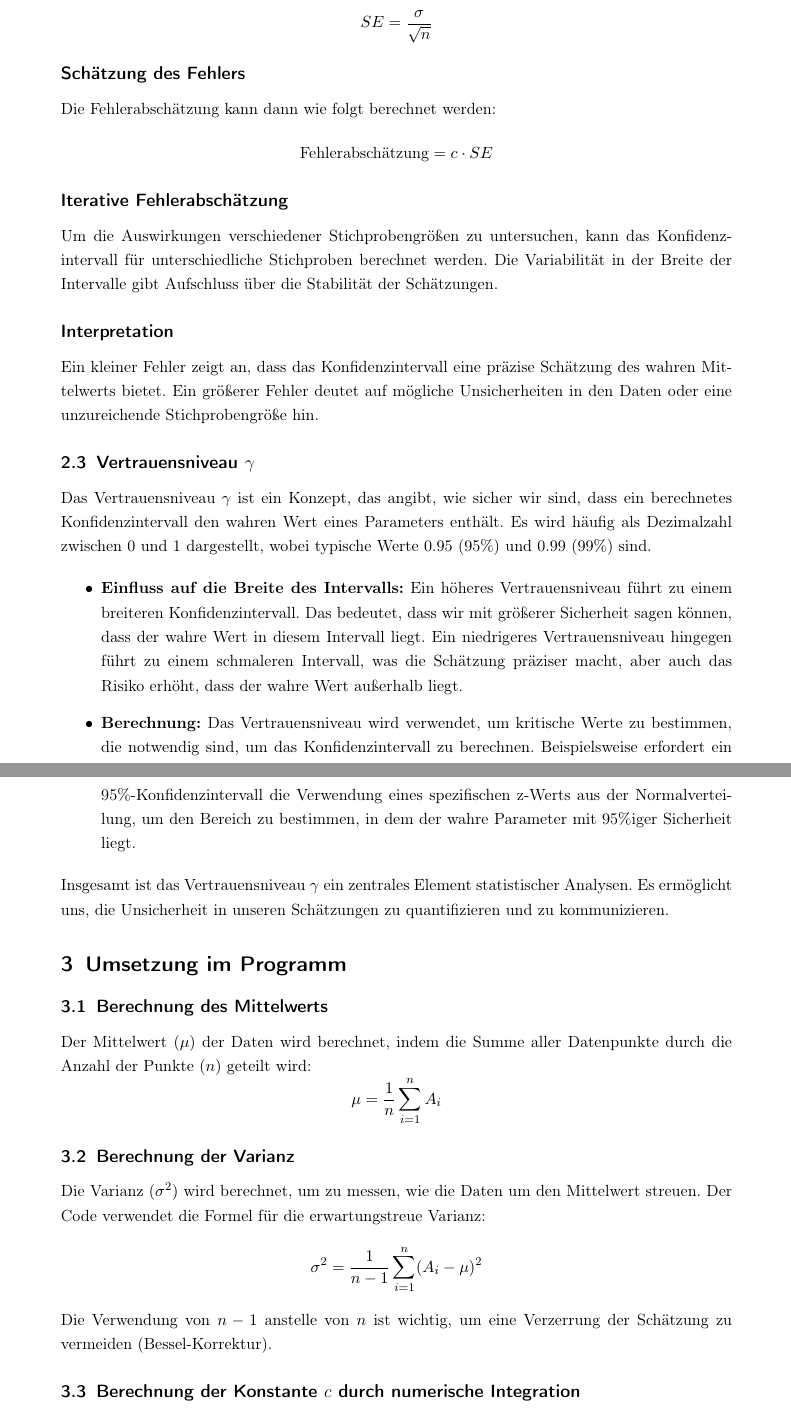
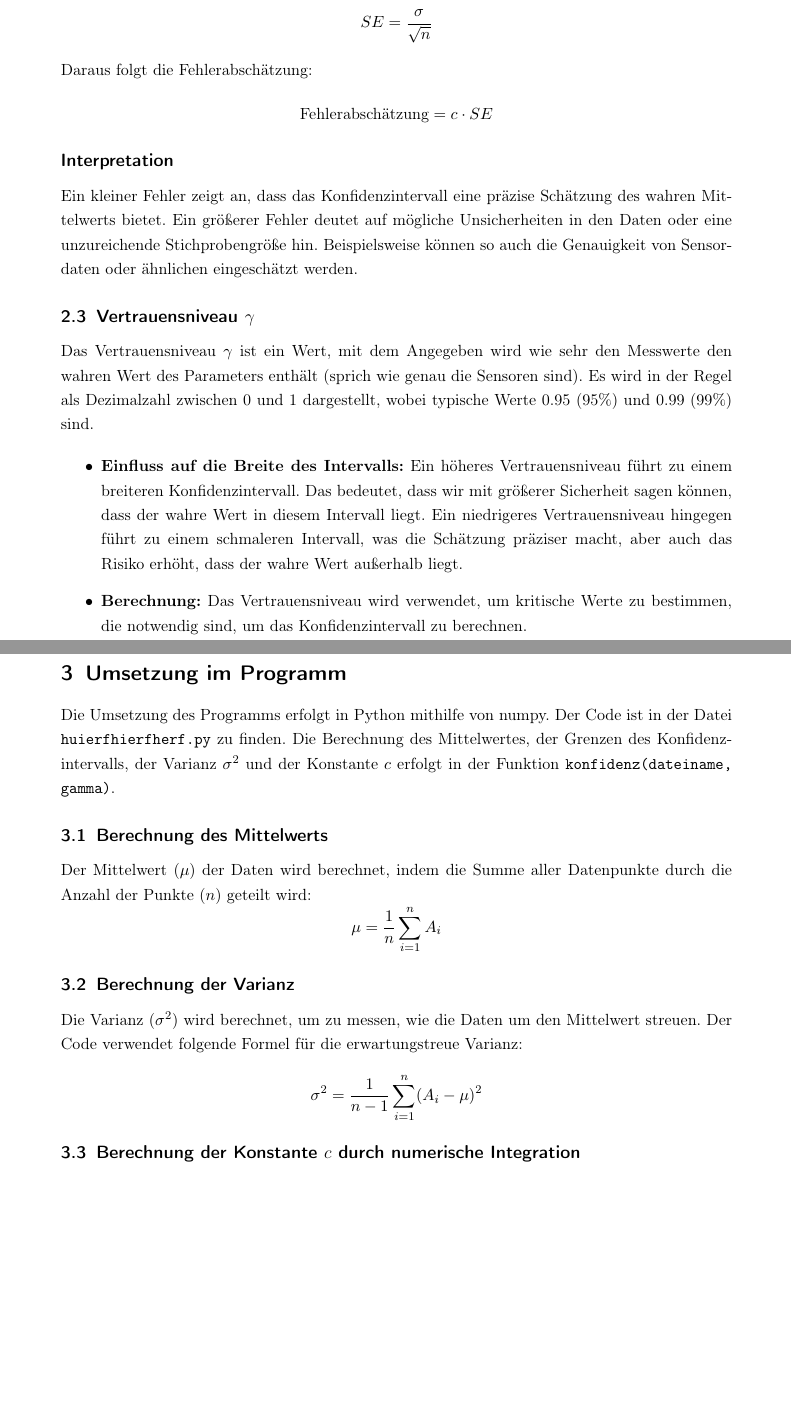
Before and after one commit to theT4mer/Numerische-Integration, a LaTeX document (Documentation/Numerische Integration und Normalverteilung-Dokumentation.tex, which reads Documentation/chapters/trapezregel.tex, Documentation/chapters/umsetzung.tex): two parts of pages 8 and 9 of 10, joined at a grey line, cut so that both start at the same text, the shorter picture padded with empty space. Compiled offline with pdfLaTeX.

Commit message:
Ready for review

```diff
--- a/Documentation/chapters/trapezregel.tex
+++ b/Documentation/chapters/trapezregel.tex
@@ -82,23 +82,17 @@ SE = \frac{\sigma}{\sqrt{n}}
-\subsection*{Schätzung des Fehlers}
-Die Fehlerabschätzung kann dann wie folgt berechnet werden:
+Daraus folgt die Fehlerabschätzung:
 \[
 \text{Fehlerabschätzung} = c \cdot SE
 \]
-
-\subsection*{Iterative Fehlerabschätzung}
-Um die Auswirkungen verschiedener Stichprobengrößen zu untersuchen, kann das Konfidenzintervall für unterschiedliche Stichproben berechnet werden. Die Variabilität in der Breite der Intervalle gibt Aufschluss über die Stabilität der Schätzungen.
-
 \subsection*{Interpretation}
-Ein kleiner Fehler zeigt an, dass das Konfidenzintervall eine präzise Schätzung des wahren Mittelwerts bietet. Ein größerer Fehler deutet auf mögliche Unsicherheiten in den Daten oder eine unzureichende Stichprobengröße hin.
+Ein kleiner Fehler zeigt an, dass das Konfidenzintervall eine präzise Schätzung des wahren Mittelwerts bietet. Ein größerer Fehler deutet auf mögliche Unsicherheiten in den Daten oder eine unzureichende Stichprobengröße hin. Beispielsweise können so auch die Genauigkeit von Sensordaten oder ähnlichen eingeschätzt werden.
 
 
 \subsection{Vertrauensniveau $\gamma$}
 \label{sec:vertrauensniveau}
-Das Vertrauensniveau \(\gamma\) ist ein Konzept, das angibt, wie sicher wir sind, dass ein berechnetes Konfidenzintervall den wahren Wert eines Parameters enthält. Es wird häufig als Dezimalzahl zwischen 0 und 1 dargestellt, wobei typische Werte 0.95 (95\%) und 0.99 (99\%) sind.
+Das Vertrauensniveau \(\gamma\) ist ein Wert, mit dem Angegeben wird wie sehr den Messwerte den wahren Wert des Parameters enthält (sprich wie genau die Sensoren sind). Es wird in der Regel als Dezimalzahl zwischen 0 und 1 dargestellt, wobei typische Werte 0.95 (95\%) und 0.99 (99\%) sind.
 
 \begin{itemize}
     \item \textbf{Einfluss auf die Breite des Intervalls:} Ein höheres Vertrauensniveau führt zu einem breiteren Konfidenzintervall. Das bedeutet, dass wir mit größerer Sicherheit sagen können, dass der wahre Wert in diesem Intervall liegt. Ein niedrigeres Vertrauensniveau hingegen führt zu einem schmaleren Intervall, was die Schätzung präziser macht, aber auch das Risiko erhöht, dass der wahre Wert außerhalb liegt.
 
-    \item \textbf{Berechnung:} Das Vertrauensniveau wird verwendet, um kritische Werte zu bestimmen, die notwendig sind, um das Konfidenzintervall zu berechnen. Beispielsweise erfordert ein 95\%-Konfidenzintervall die Verwendung eines spezifischen z-Werts aus der Normalverteilung, um den Bereich zu bestimmen, in dem der wahre Parameter mit 95\%iger Sicherheit liegt.
+    \item \textbf{Berechnung:} Das Vertrauensniveau wird verwendet, um kritische Werte zu bestimmen, die notwendig sind, um das Konfidenzintervall zu berechnen.
 \end{itemize}
-Insgesamt ist das Vertrauensniveau \(\gamma\) ein zentrales Element statistischer Analysen. Es ermöglicht uns, die Unsicherheit in unseren Schätzungen zu quantifizieren und zu kommunizieren.
--- a/Documentation/chapters/umsetzung.tex
+++ b/Documentation/chapters/umsetzung.tex
@@ -1,6 +1,6 @@
 \section{Umsetzung im Programm}
 \label{sec:umsetzung_im_programm}
-
+Die Umsetzung des Programms erfolgt in Python mithilfe von numpy. Der Code ist in der Datei \texttt{huierfhierfherf.py} zu finden. Die Berechnung des Mittelwertes, der Grenzen des Konfidenzintervalls, der Varianz $\sigma^2$ und der Konstante $c$ erfolgt in der Funktion \texttt{konfidenz(dateiname, gamma)}.
 \subsection{Berechnung des Mittelwerts}
 Der Mittelwert (\(\mu\)) der Daten wird berechnet, indem die Summe aller Datenpunkte durch die Anzahl der Punkte (\(n\)) geteilt wird:
 \[
@@ -8,10 +8,9 @@ Der Mittelwert (\(\mu\)) der Daten wird berechnet, indem die Summe aller Datenpu
 \]
 
 \subsection{Berechnung der Varianz}
-Die Varianz (\(\sigma^2\)) wird berechnet, um zu messen, wie die Daten um den Mittelwert streuen. Der Code verwendet die Formel für die erwartungstreue Varianz:
+Die Varianz (\(\sigma^2\)) wird berechnet, um zu messen, wie die Daten um den Mittelwert streuen. Der Code verwendet folgende Formel für die erwartungstreue Varianz:
 \[
 \sigma^2 = \frac{1}{n-1} \sum_{i=1}^{n} (A_i - \mu)^2
 \]
-Die Verwendung von \(n-1\) anstelle von \(n\) ist wichtig, um eine Verzerrung der Schätzung zu vermeiden (Bessel-Korrektur).
 
 \subsection{Berechnung der Konstante \(c\) durch numerische Integration}
```
Also changed, not shown: Documentation/Numerische Integration und Normalverteilung-Dokumentation.pdf, Documentation/chapters/trapezregel.tex (6 more changed lines), Documentation/chapters/umsetzung.tex (6 more changed lines).
